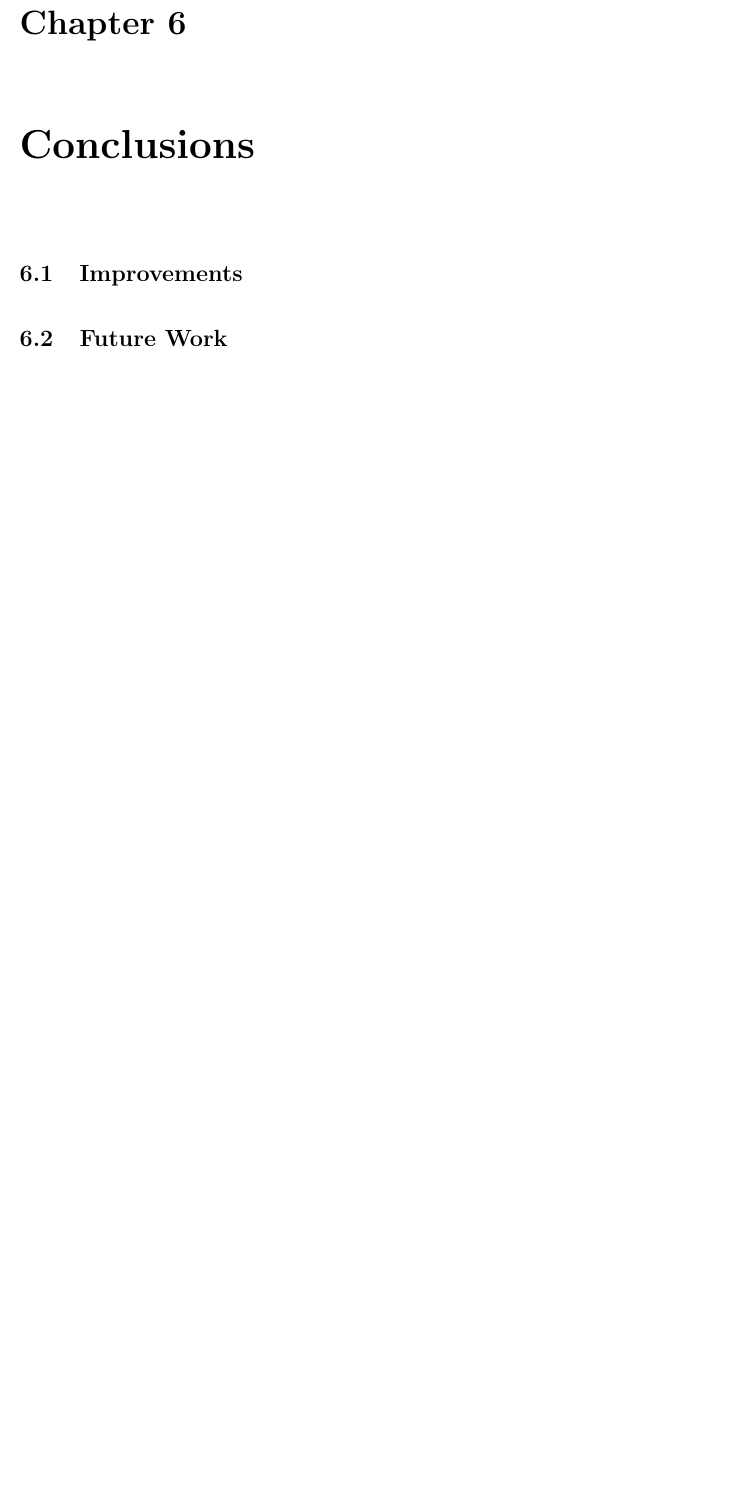
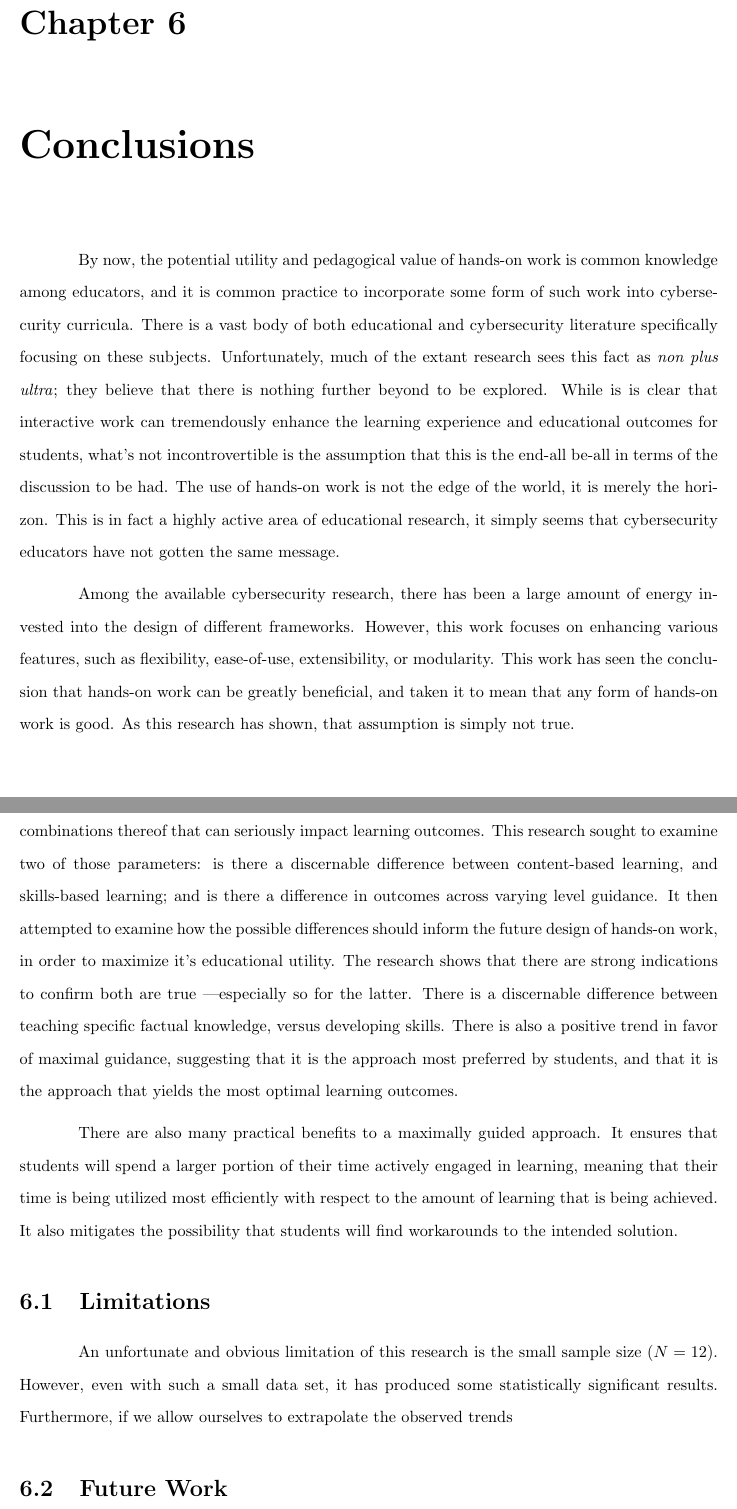
Before and after one commit to brendonky18/Honors-Thesis.Data, a LaTeX thesis (Thesis/Thesis.tex, which reads Thesis/body/conclusions.tex): part of page 29 of 53 before the commit and two parts of pages 29 and 30 of 54 after it, the two joined at a grey line, cut so that both start at the same text, the shorter picture padded with empty space. Compiled offline with pdfLaTeX.

Commit message:
give for revision

```diff
--- a/Thesis/body/conclusions.tex
+++ b/Thesis/body/conclusions.tex
@@ -1,4 +1,36 @@
 
-\section{Improvements}
+By now, the potential utility and pedagogical value of hands-on work is common knowledge among educators, and it is common practice to incorporate some form of such work into cybersecurity curricula. %%
+There is a vast body of both educational and cybersecurity literature specifically focusing on these subjects. %%
+Unfortunately, much of the extant research sees this fact as \emph{non plus ultra}; %%
+they believe that there is nothing further beyond to be explored. %%
+While is is clear that interactive work can tremendously enhance the learning experience and educational outcomes for students, what's not incontrovertible is the assumption that this is the end-all be-all in terms of the discussion to be had. %%
+The use of hands-on work is not the edge of the world, it is merely the horizon. %%
+This is in fact a highly active area of educational research, it simply seems that cybersecurity educators have not gotten the same message.
+
+Among the available cybersecurity research, there has been a large amount of energy invested into the design of different frameworks. %%
+However, this work focuses on enhancing various features, such as flexibility, ease-of-use, extensibility, or modularity. %%
+This work has seen the conclusion that hands-on work can be greatly beneficial, and taken it to mean that any form of hands-on work is good. %%
+As this research has shown, that assumption is simply not true.
+
+Not all hands-on work is made equal, and there a wide number of considerations and combinations thereof that can seriously impact learning outcomes. %%
+This research sought to examine two of those parameters: is there a discernable difference between content-based learning, and skills-based learning; %%
+and is there a difference in outcomes across varying level guidance. %%
+It then attempted to examine how the possible differences should inform the future design of hands-on work, in order to maximize it's educational utility. %%
+The research shows that there are strong indications to confirm both are true ---%%
+ especially so for the latter. %%
+There is a discernable difference between teaching specific factual knowledge, versus developing skills. %%
+There is also a positive trend in favor of maximal guidance, suggesting that it is the approach most preferred by students, and that it is the approach that yields the most optimal learning outcomes.
+
+There are also many practical benefits to a maximally guided approach. %%
+It ensures that students will spend a larger portion of their time actively engaged in learning, meaning that their time is being utilized most efficiently with respect to the amount of learning that is being achieved. %%
+It also mitigates the possibility that students will find workarounds to the intended solution.
+
+
+\section{Limitations}
+    An unfortunate and obvious limitation of this research is the small sample size $(N=12)$. %%
+However, even with such a small data set, it has produced some statistically significant results. %%
+Furthermore, if we allow ourselves to extrapolate the observed trends
+
 
 \section{Future Work}
+% Future research can examine how these activities can be tailored in accordance with all other kinds of factors. %%
```
Also changed, not shown: Thesis/body/discussion.tex (+13 -0 lines).
